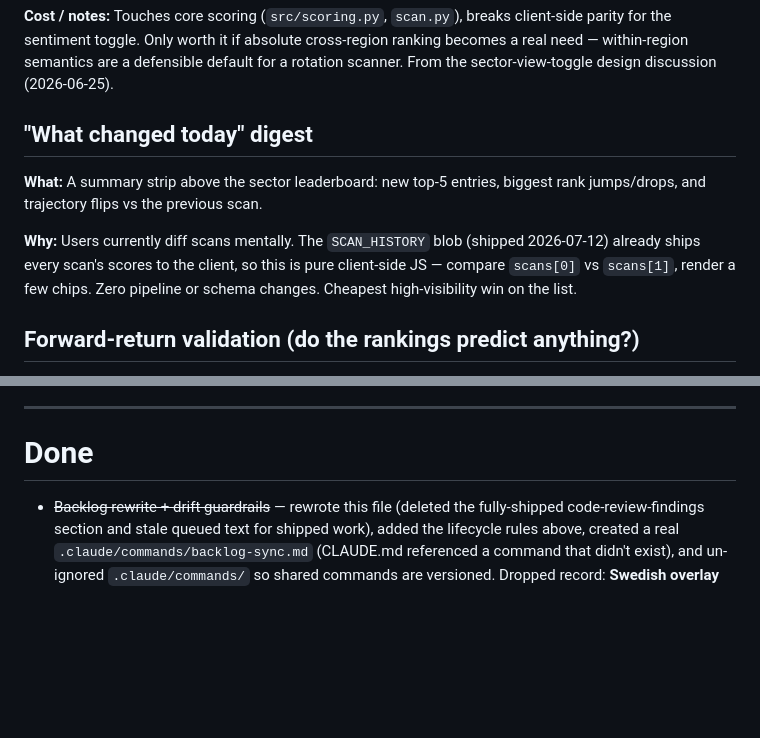
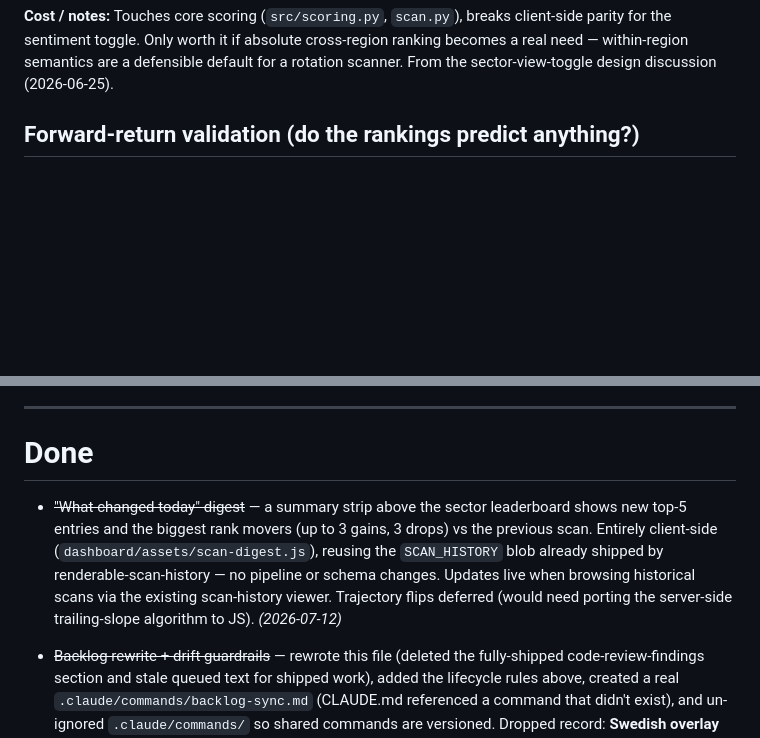
Before and after one commit to jbarte/sector_momentum, a Markdown page: BACKLOG.md, 2 parts joined by grey strips. GitHub-like rendering; blank space fills up the shorter version.

Commit message:
chore: move what-changed digest to Done in BACKLOG.md
Co-Authored-By: Claude Sonnet 5 <noreply@anthropic.com>

```diff
--- a/BACKLOG.md
+++ b/BACKLOG.md
@@ -86,16 +86,6 @@ client-side parity for the sentiment toggle. Only worth it if absolute
 cross-region ranking becomes a real need — within-region semantics are a
 defensible default for a rotation scanner. From the sector-view-toggle design
 discussion (2026-06-25).
-
-## "What changed today" digest
-
-**What:** A summary strip above the sector leaderboard: new top-5 entries,
-biggest rank jumps/drops, and trajectory flips vs the previous scan.
-
-**Why:** Users currently diff scans mentally. The `SCAN_HISTORY` blob (shipped
-2026-07-12) already ships every scan's scores to the client, so this is pure
-client-side JS — compare `scans[0]` vs `scans[1]`, render a few chips. Zero
-pipeline or schema changes. Cheapest high-visibility win on the list.
 
 ## Forward-return validation (do the rankings predict anything?)
 
@@ -204,6 +194,14 @@ dashboard's drill-down tab covers most of the need.
 
 # Done
 
+- ~~"What changed today" digest~~ — a summary strip above the sector
+  leaderboard shows new top-5 entries and the biggest rank movers (up to 3
+  gains, 3 drops) vs the previous scan. Entirely client-side
+  (`dashboard/assets/scan-digest.js`), reusing the `SCAN_HISTORY` blob already
+  shipped by renderable-scan-history — no pipeline or schema changes. Updates
+  live when browsing historical scans via the existing scan-history viewer.
+  Trajectory flips deferred (would need porting the server-side trailing-slope
+  algorithm to JS). *(2026-07-12)*
 - ~~Backlog rewrite + drift guardrails~~ — rewrote this file (deleted the
   fully-shipped code-review-findings section and stale queued text for shipped
   work), added the lifecycle rules above, created a real
```
